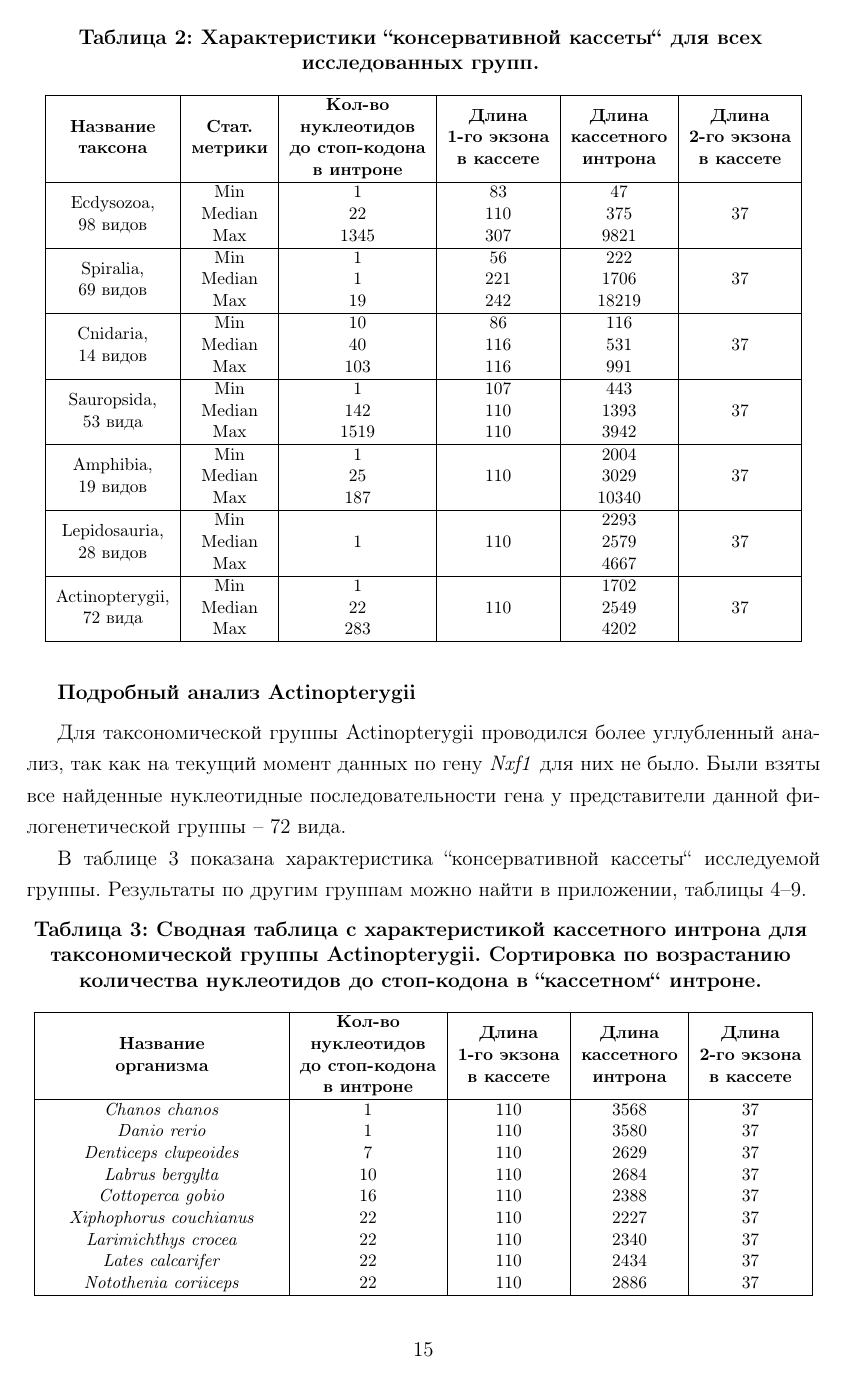
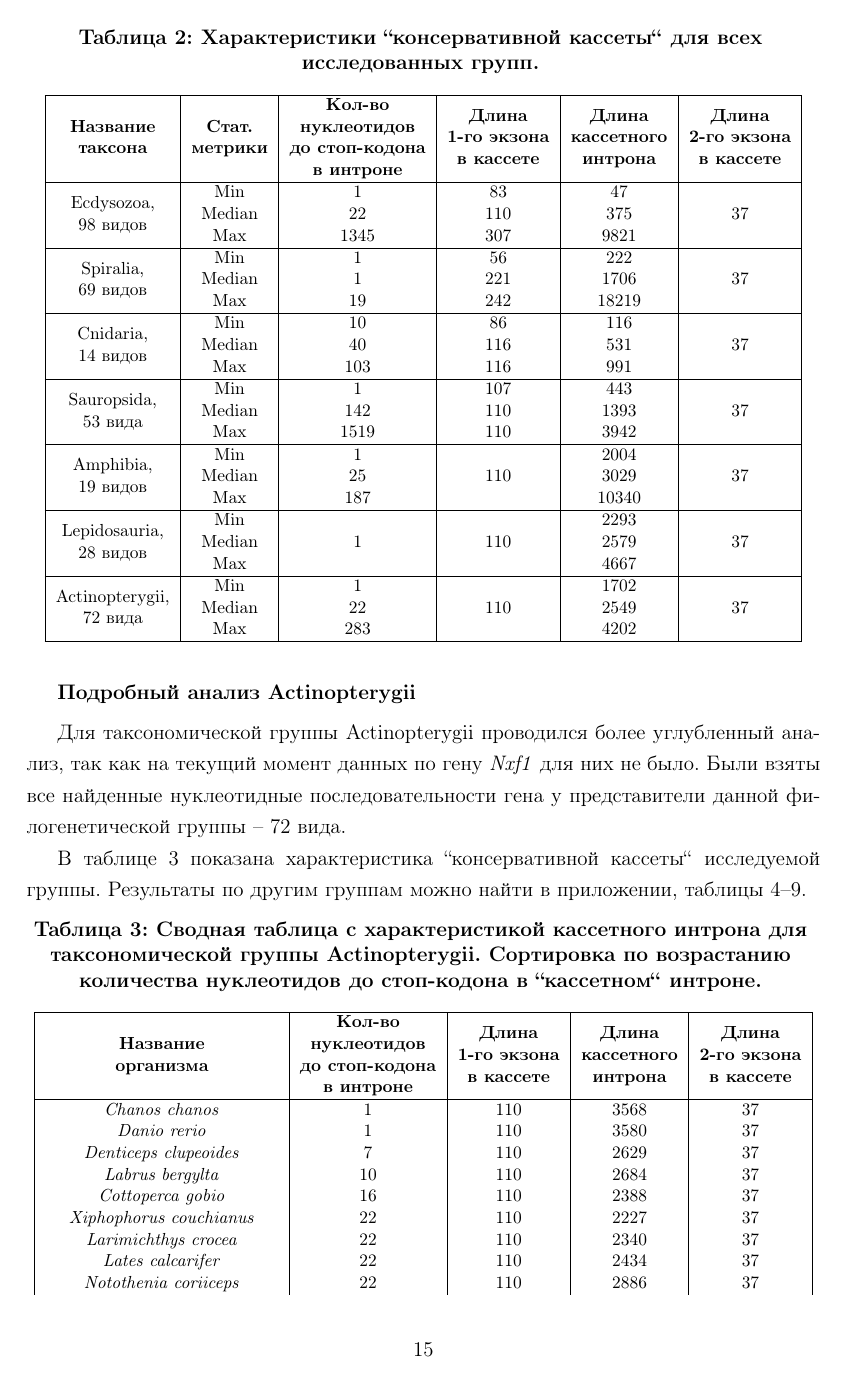
Before and after one commit to ArtemVaska/DiplomaLatex, a LaTeX thesis (diploma.tex, which reads chapters/appendix.tex, chapters/results.tex): page 15 of 35. The pictures show the PDF file diploma.pdf that the author committed with the source.

Commit message:
Update table hlines

```diff
--- a/chapters/appendix.tex
+++ b/chapters/appendix.tex
@@ -16,7 +16,6 @@
 %
 \endhead
 %
-\hline
 \endfoot
 %
 \endlastfoot
@@ -136,7 +135,6 @@
 %
 \endhead
 %
-\hline
 \endfoot
 %
 \endlastfoot
@@ -227,7 +225,6 @@
 %
 \endhead
 %
-\hline
 \endfoot
 %
 \endlastfoot
@@ -263,7 +260,6 @@
 %
 \endhead
 %
-\hline
 \endfoot
 %
 \endlastfoot
@@ -338,7 +334,6 @@
 %
 \endhead
 %
-\hline
 \endfoot
 %
 \endlastfoot
@@ -379,7 +374,6 @@ Microcaecilia unicolor  & 187 & 110 & 2784  & 37 \\ \hline
 %
 \endhead
 %
-\hline
 \endfoot
 %
 \endlastfoot
--- a/chapters/results.tex
+++ b/chapters/results.tex
@@ -110,7 +110,6 @@ Cnidaria
 %
 \endhead
 %
-\hline
 \endfoot
 %
 \endlastfoot
```
Also changed, not shown: diploma.pdf.
